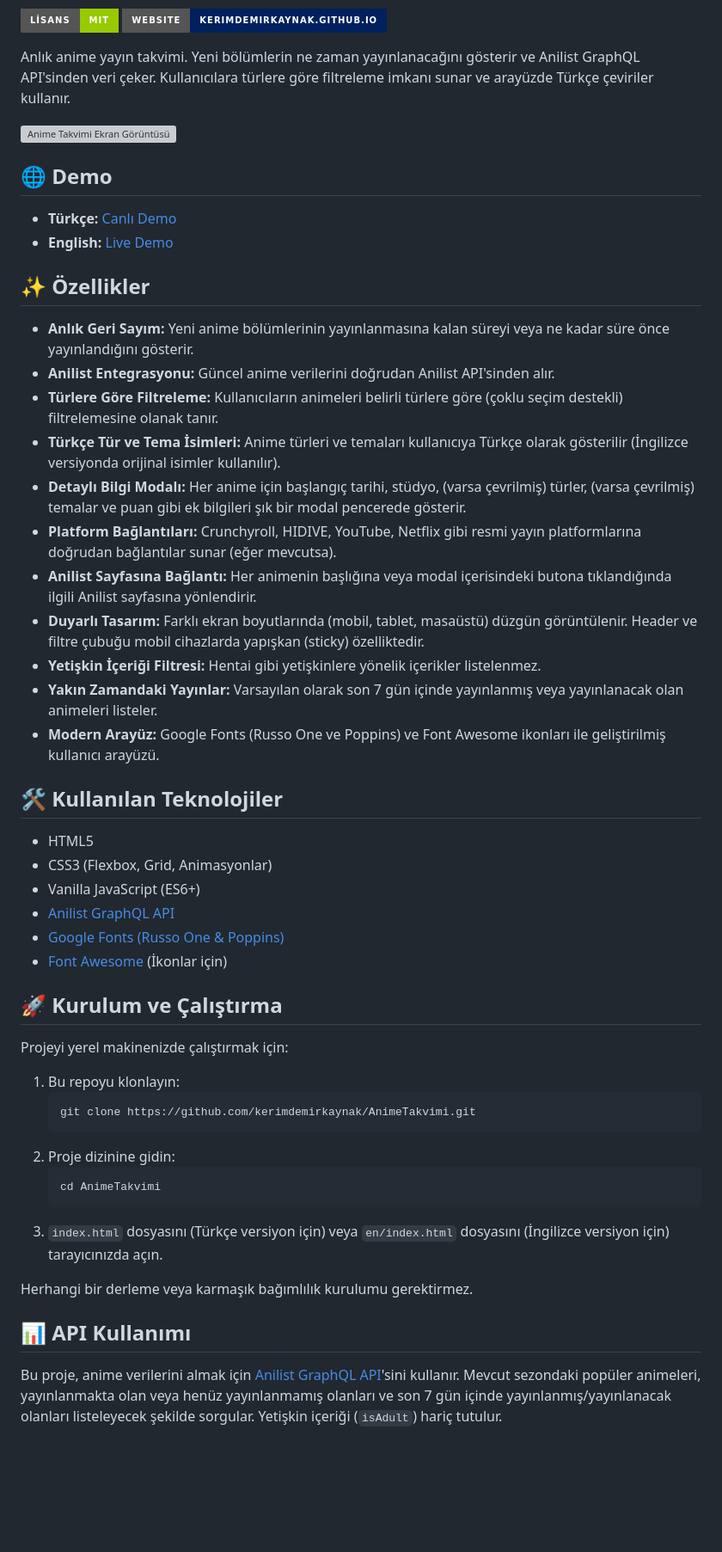
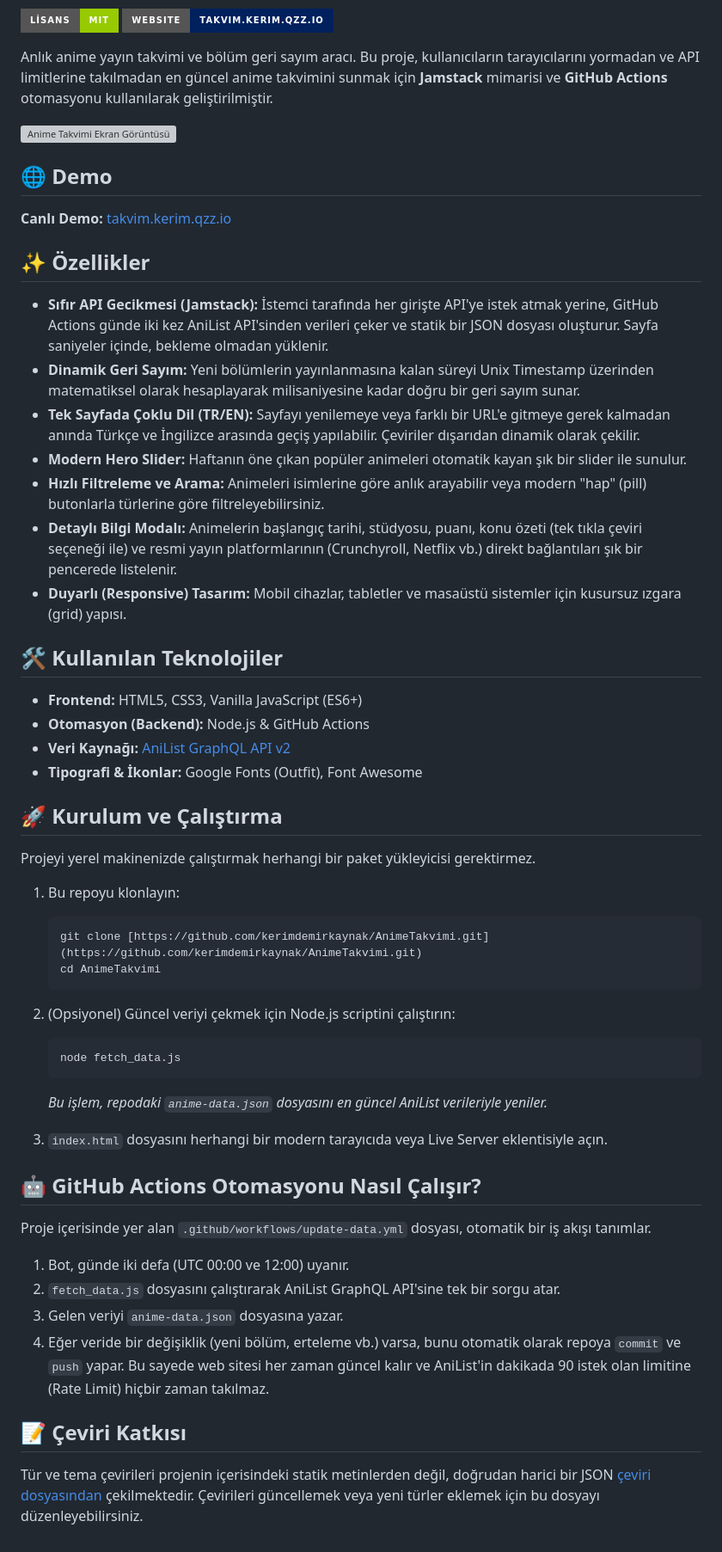
Before and after one commit to KerimDemirkaynak/AnimeTakvimi, a Markdown page: README.md, the part around one of its changes. Shown at 86% size. Drawn GitHub-style; badges without logos; blank space fills up the shorter version; grey boxes are pictures that could not be loaded.

Commit message:
Revise README with new project details and links
Updated project description and demo links in README.

````diff
--- a/README.md
+++ b/README.md
@@ -3,55 +2,58 @@
 
 [![Lisans](https://img.shields.io/badge/LİSANS-MIT-blue.svg?color=97CA01&logoColor=blue&style=for-the-badge)](https://opensource.org/license/mit/)
-[![Website](https://img.shields.io/badge/Website-kerimdemirkaynak.github.io-00215E?style=for-the-badge)](https://kerimdemirkaynak.github.io/AnimeTakvimi)
+[![Website](https://img.shields.io/badge/Website-takvim.kerim.qzz.io-00215E?style=for-the-badge)](https://takvim.kerim.qzz.io/)
 
-Anlık anime yayın takvimi. Yeni bölümlerin ne zaman yayınlanacağını gösterir ve Anilist GraphQL API'sinden veri çeker. Kullanıcılara türlere göre filtreleme imkanı sunar ve arayüzde Türkçe çeviriler kullanır.
+Anlık anime yayın takvimi ve bölüm geri sayım aracı. Bu proje, kullanıcıların tarayıcılarını yormadan ve API limitlerine takılmadan en güncel anime takvimini sunmak için **Jamstack** mimarisi ve **GitHub Actions** otomasyonu kullanılarak geliştirilmiştir.
 
 ![Anime Takvimi Ekran Görüntüsü](https://github.com/user-attachments/assets/3c23a8a8-8e08-4fbb-800e-3abdd116aa95)
 
-
 ## 🌐 Demo
-*   **Türkçe:** [Canlı Demo](https://kerimdemirkaynak.github.io/AnimeTakvimi)
-*   **English:** [Live Demo](https://kerimdemirkaynak.github.io/AnimeTakvimi/en)
+**Canlı Demo:** [takvim.kerim.qzz.io](https://takvim.kerim.qzz.io/)
 
 ## ✨ Özellikler
 
-*   **Anlık Geri Sayım:** Yeni anime bölümlerinin yayınlanmasına kalan süreyi veya ne kadar süre önce yayınlandığını gösterir.
-*   **Anilist Entegrasyonu:** Güncel anime verilerini doğrudan Anilist API'sinden alır.
-*   **Türlere Göre Filtreleme:** Kullanıcıların animeleri belirli türlere göre (çoklu seçim destekli) filtrelemesine olanak tanır.
-*   **Türkçe Tür ve Tema İsimleri:** Anime türleri ve temaları kullanıcıya Türkçe olarak gösterilir (İngilizce versiyonda orijinal isimler kullanılır).
-*   **Detaylı Bilgi Modalı:** Her anime için başlangıç tarihi, stüdyo, (varsa çevrilmiş) türler, (varsa çevrilmiş) temalar ve puan gibi ek bilgileri şık bir modal pencerede gösterir.
-*   **Platform Bağlantıları:** Crunchyroll, HIDIVE, YouTube, Netflix gibi resmi yayın platformlarına doğrudan bağlantılar sunar (eğer mevcutsa).
-*   **Anilist Sayfasına Bağlantı:** Her animenin başlığına veya modal içerisindeki butona tıklandığında ilgili Anilist sayfasına yönlendirir.
-*   **Duyarlı Tasarım:** Farklı ekran boyutlarında (mobil, tablet, masaüstü) düzgün görüntülenir. Header ve filtre çubuğu mobil cihazlarda yapışkan (sticky) özelliktedir.
-*   **Yetişkin İçeriği Filtresi:** Hentai gibi yetişkinlere yönelik içerikler listelenmez.
-*   **Yakın Zamandaki Yayınlar:** Varsayılan olarak son 7 gün içinde yayınlanmış veya yayınlanacak olan animeleri listeler.
-*   **Modern Arayüz:** Google Fonts (Russo One ve Poppins) ve Font Awesome ikonları ile geliştirilmiş kullanıcı arayüzü.
+* **Sıfır API Gecikmesi (Jamstack):** İstemci tarafında her girişte API'ye istek atmak yerine, GitHub Actions günde iki kez AniList API'sinden verileri çeker ve statik bir JSON dosyası oluşturur. Sayfa saniyeler içinde, bekleme olmadan yüklenir.
+* **Dinamik Geri Sayım:** Yeni bölümlerin yayınlanmasına kalan süreyi Unix Timestamp üzerinden matematiksel olarak hesaplayarak milisaniyesine kadar doğru bir geri sayım sunar.
+* **Tek Sayfada Çoklu Dil (TR/EN):** Sayfayı yenilemeye veya farklı bir URL'e gitmeye gerek kalmadan anında Türkçe ve İngilizce arasında geçiş yapılabilir. Çeviriler dışarıdan dinamik olarak çekilir.
+* **Modern Hero Slider:** Haftanın öne çıkan popüler animeleri otomatik kayan şık bir slider ile sunulur.
+* **Hızlı Filtreleme ve Arama:** Animeleri isimlerine göre anlık arayabilir veya modern "hap" (pill) butonlarla türlerine göre filtreleyebilirsiniz.
+* **Detaylı Bilgi Modalı:** Animelerin başlangıç tarihi, stüdyosu, puanı, konu özeti (tek tıkla çeviri seçeneği ile) ve resmi yayın platformlarının (Crunchyroll, Netflix vb.) direkt bağlantıları şık bir pencerede listelenir.
+* **Duyarlı (Responsive) Tasarım:** Mobil cihazlar, tabletler ve masaüstü sistemler için kusursuz ızgara (grid) yapısı.
 
 ## 🛠️ Kullanılan Teknolojiler
 
-*   HTML5
-*   CSS3 (Flexbox, Grid, Animasyonlar)
-*   Vanilla JavaScript (ES6+)
-*   [Anilist GraphQL API](https://anilist.gitbook.io/anilist-apiv2-docs/)
-*   [Google Fonts (Russo One & Poppins)](https://fonts.google.com/)
-*   [Font Awesome](https://fontawesome.com/) (İkonlar için)
+* **Frontend:** HTML5, CSS3, Vanilla JavaScript (ES6+)
+* **Otomasyon (Backend):** Node.js & GitHub Actions
+* **Veri Kaynağı:** [AniList GraphQL API v2](https://anilist.gitbook.io/anilist-apiv2-docs/)
+* **Tipografi & İkonlar:** Google Fonts (Outfit), Font Awesome
 
 ## 🚀 Kurulum ve Çalıştırma
 
-Projeyi yerel makinenizde çalıştırmak için:
+Projeyi yerel makinenizde çalıştırmak herhangi bir paket yükleyicisi gerektirmez.
 
 1.  Bu repoyu klonlayın:
     ```bash
-    git clone https://github.com/kerimdemirkaynak/AnimeTakvimi.git
-    ```
-2.  Proje dizinine gidin:
-    ```bash
+    git clone [https://github.com/kerimdemirkaynak/AnimeTakvimi.git](https://github.com/kerimdemirkaynak/AnimeTakvimi.git)
     cd AnimeTakvimi
     ```
-3.  `index.html` dosyasını (Türkçe versiyon için) veya `en/index.html` dosyasını (İngilizce versiyon için) tarayıcınızda açın.
 
-Herhangi bir derleme veya karmaşık bağımlılık kurulumu gerektirmez.
+2.  (Opsiyonel) Güncel veriyi çekmek için Node.js scriptini çalıştırın:
+    ```bash
+    node fetch_data.js
+    ```
+    *Bu işlem, repodaki `anime-data.json` dosyasını en güncel AniList verileriyle yeniler.*
 
-## 📊 API Kullanımı
+3.  `index.html` dosyasını herhangi bir modern tarayıcıda veya Live Server eklentisiyle açın.
 
-Bu proje, anime verilerini almak için [Anilist GraphQL API](https://anilist.gitbook.io/anilist-apiv2-docs/)'sini kullanır. Mevcut sezondaki popüler animeleri, yayınlanmakta olan veya henüz yayınlanmamış olanları ve son 7 gün içinde yayınlanmış/yayınlanacak olanları listeleyecek şekilde sorgular. Yetişkin içeriği (`isAdult`) hariç tutulur.
+## 🤖 GitHub Actions Otomasyonu Nasıl Çalışır?
+
+Proje içerisinde yer alan `.github/workflows/update-data.yml` dosyası, otomatik bir iş akışı tanımlar.
+1. Bot, günde iki defa (UTC 00:00 ve 12:00) uyanır.
+2. `fetch_data.js` dosyasını çalıştırarak AniList GraphQL API'sine tek bir sorgu atar.
+3. Gelen veriyi `anime-data.json` dosyasına yazar.
+4. Eğer veride bir değişiklik (yeni bölüm, erteleme vb.) varsa, bunu otomatik olarak repoya `commit` ve `push` yapar.
+Bu sayede web sitesi her zaman güncel kalır ve AniList'in dakikada 90 istek olan limitine (Rate Limit) hiçbir zaman takılmaz.
+
+## 📝 Çeviri Katkısı
+
+Tür ve tema çevirileri projenin içerisindeki statik metinlerden değil, doğrudan harici bir JSON [çeviri dosyasından](https://raw.githubusercontent.com/KerimDemirkaynak/AnimeTakvimi/refs/heads/main/turtemaceviri.json) çekilmektedir. Çevirileri güncellemek veya yeni türler eklemek için bu dosyayı düzenleyebilirsiniz.
````
Also changed, not shown: other parts of README.md (+0 -1 lines).
